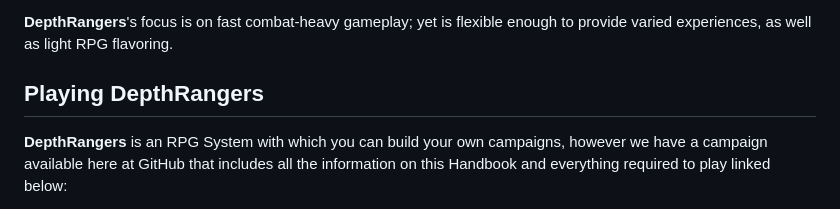
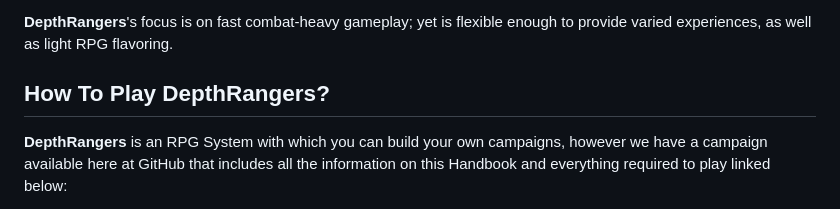
Before and after one commit to BajaInnoTech/depthrangers, a Markdown page: README.md, the part around the change. GitHub-like rendering.

Commit message:
Changes play instructions heading

```diff
--- a/README.md
+++ b/README.md
@@ -4,7 +4,7 @@
 
 **DepthRangers**'s focus is on fast combat-heavy gameplay; yet is flexible enough to provide varied experiences, as well as light RPG flavoring.
 
-## Playing DepthRangers
+## How To Play DepthRangers?
 
 **DepthRangers** is an RPG System with which you can build your own campaigns, however we have a campaign available here at GitHub that includes all the information on this Handbook and everything required to play linked below:
 
```
